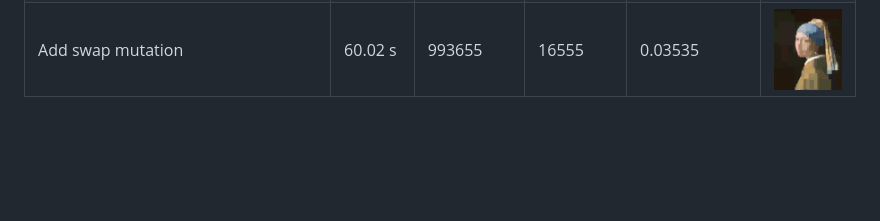
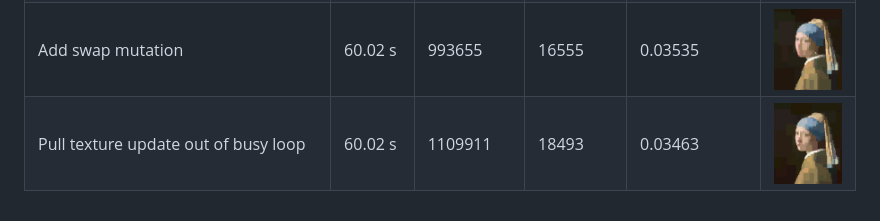
Before and after one commit to ChocolateChipKookie/pale, a Markdown page: README.md, the part around the change. GitHub-like rendering; pictures changed too: resources/tex_update_out_of_loop.png (added); blank space fills up the shorter version.

Commit message:
feat: pull texture update out of busy loop

```diff
--- a/README.md
+++ b/README.md
@@ -34,3 +34,4 @@ Evaluating only changed parts of the solution | 60.02 s | 52803 | 879.7 | 0.0509
 Replace image.clearBackground with image.drawRectangle | 60.02 s | 576317 | 9602 | 0.04047 | <img src="./resources/eval_rect.png" height="150">
 Remove upper bound for number of rects, and introduce deletion pressure | 60.02 s | 1044038 | 17394.55 | 0.03586 | <img src="./resources/unbound_delete.png" height="150">
 Add swap mutation | 60.02 s | 993655 | 16555 | 0.03535 | <img src="./resources/unbound_swap.png" height="150">
+Pull texture update out of busy loop | 60.02 s | 1109911 | 18493 | 0.03463 | <img src="./resources/tex_update_out_of_loop.png" height="150">
```
Also changed, not shown: 1 other file.
